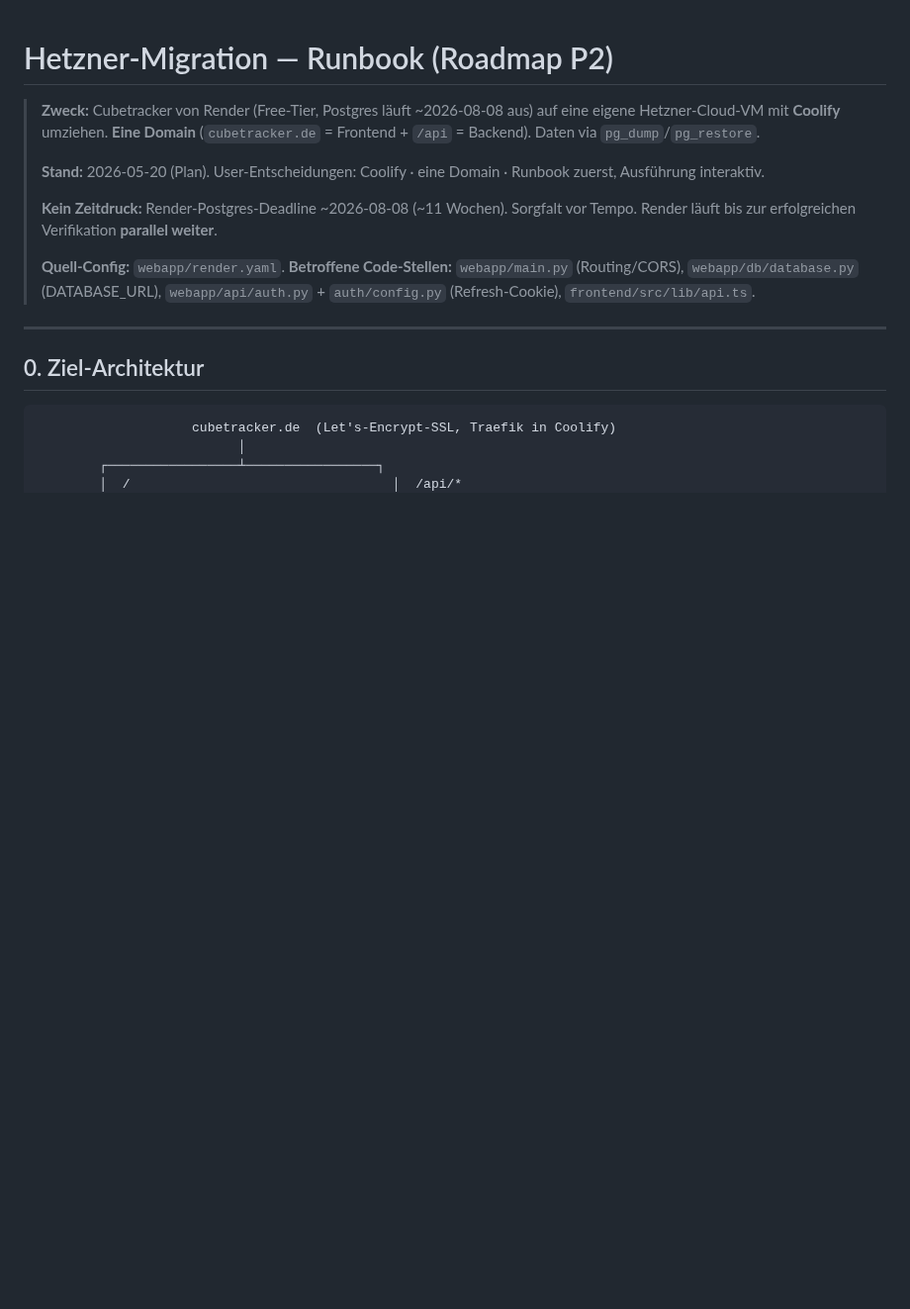
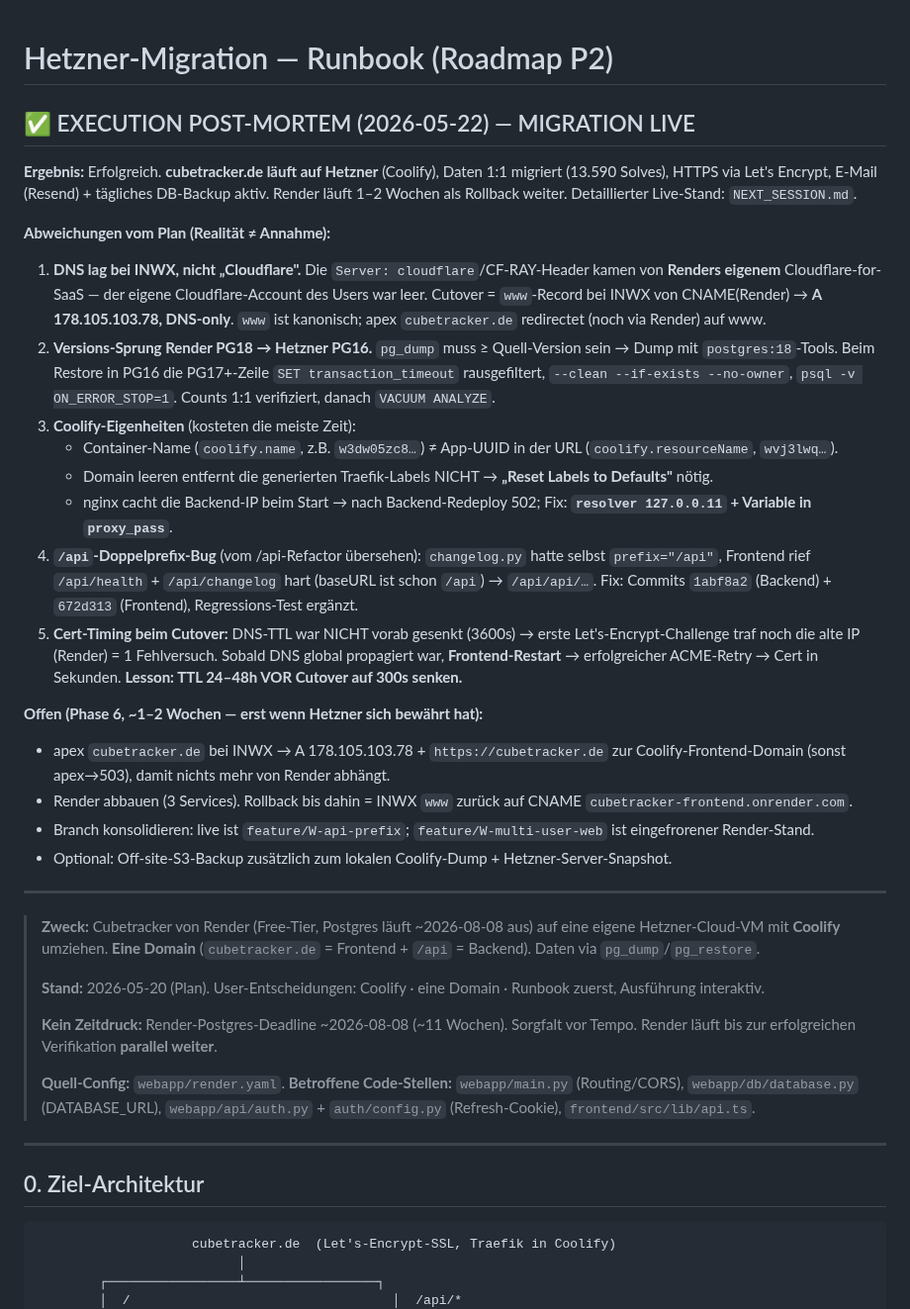
Before and after one commit to fischehaus/cubetracker, a Markdown page: docs/hetzner-migration-runbook.md, the part around the change. Shown at 99% size. GitHub-like rendering; blank space fills up the shorter version.

Commit message:
docs: Hetzner-Runbook Execution-Post-Mortem (Migration live)
Was real passiert ist + Abweichungen vom Plan (DNS bei INWX statt Cloudflare,
PG18->16-Dump, Coolify-Quirks, /api-Doppelprefix, Cert-Timing) + Lessons +
offene Phase-6-Punkte. Migration ist live auf cubetracker.de/Hetzner.

```diff
--- a/docs/hetzner-migration-runbook.md
+++ b/docs/hetzner-migration-runbook.md
@@ -1,4 +1,38 @@
 # Hetzner-Migration — Runbook (Roadmap P2)
+
+## ✅ EXECUTION POST-MORTEM (2026-05-22) — MIGRATION LIVE
+
+**Ergebnis:** Erfolgreich. **cubetracker.de läuft auf Hetzner** (Coolify), Daten 1:1
+migriert (13.590 Solves), HTTPS via Let's Encrypt, E-Mail (Resend) + tägliches DB-Backup
+aktiv. Render läuft 1–2 Wochen als Rollback weiter. Detaillierter Live-Stand: `NEXT_SESSION.md`.
+
+**Abweichungen vom Plan (Realität ≠ Annahme):**
+1. **DNS lag bei INWX, nicht „Cloudflare".** Die `Server: cloudflare`/CF-RAY-Header kamen von
+   **Renders eigenem** Cloudflare-for-SaaS — der eigene Cloudflare-Account des Users war leer.
+   Cutover = `www`-Record bei INWX von CNAME(Render) → **A 178.105.103.78, DNS-only**.
+   `www` ist kanonisch; apex `cubetracker.de` redirectet (noch via Render) auf www.
+2. **Versions-Sprung Render PG18 → Hetzner PG16.** `pg_dump` muss ≥ Quell-Version sein → Dump mit
+   `postgres:18`-Tools. Beim Restore in PG16 die PG17+-Zeile `SET transaction_timeout` rausgefiltert,
+   `--clean --if-exists --no-owner`, `psql -v ON_ERROR_STOP=1`. Counts 1:1 verifiziert, danach `VACUUM ANALYZE`.
+3. **Coolify-Eigenheiten** (kosteten die meiste Zeit):
+   - Container-Name (`coolify.name`, z.B. `w3dw05zc8…`) ≠ App-UUID in der URL (`coolify.resourceName`, `wvj3lwq…`).
+   - Domain leeren entfernt die generierten Traefik-Labels NICHT → **„Reset Labels to Defaults"** nötig.
+   - nginx cacht die Backend-IP beim Start → nach Backend-Redeploy 502; Fix: **`resolver 127.0.0.11` + Variable in `proxy_pass`**.
+4. **`/api`-Doppelprefix-Bug** (vom /api-Refactor übersehen): `changelog.py` hatte selbst `prefix="/api"`,
+   Frontend rief `/api/health` + `/api/changelog` hart (baseURL ist schon `/api`) → `/api/api/…`.
+   Fix: Commits `1abf8a2` (Backend) + `672d313` (Frontend), Regressions-Test ergänzt.
+5. **Cert-Timing beim Cutover:** DNS-TTL war NICHT vorab gesenkt (3600s) → erste Let's-Encrypt-Challenge
+   traf noch die alte IP (Render) = 1 Fehlversuch. Sobald DNS global propagiert war, **Frontend-Restart**
+   → erfolgreicher ACME-Retry → Cert in Sekunden. **Lesson: TTL 24–48h VOR Cutover auf 300s senken.**
+
+**Offen (Phase 6, ~1–2 Wochen — erst wenn Hetzner sich bewährt hat):**
+- apex `cubetracker.de` bei INWX → A 178.105.103.78 + `https://cubetracker.de` zur Coolify-Frontend-Domain
+  (sonst apex→503), damit nichts mehr von Render abhängt.
+- Render abbauen (3 Services). Rollback bis dahin = INWX `www` zurück auf CNAME `cubetracker-frontend.onrender.com`.
+- Branch konsolidieren: live ist `feature/W-api-prefix`; `feature/W-multi-user-web` ist eingefrorener Render-Stand.
+- Optional: Off-site-S3-Backup zusätzlich zum lokalen Coolify-Dump + Hetzner-Server-Snapshot.
+
+---
 
 > **Zweck:** Cubetracker von Render (Free-Tier, Postgres läuft ~2026-08-08 aus)
 > auf eine eigene Hetzner-Cloud-VM mit **Coolify** umziehen. **Eine Domain**
```
